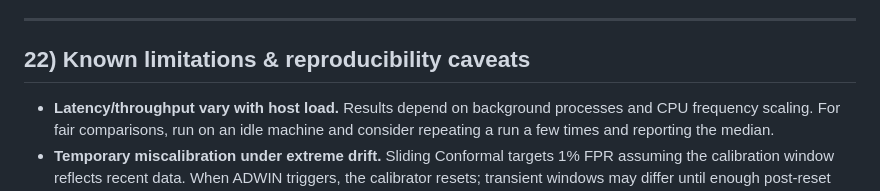
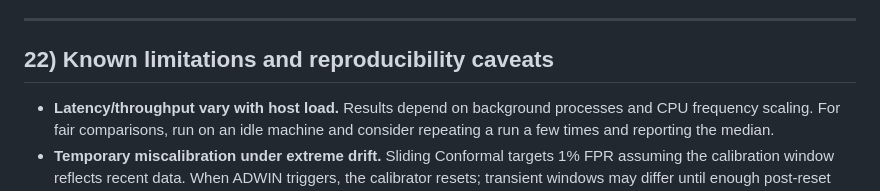
Before and after one commit to felipearche/log-project, a Markdown page: README.md, the part around the change. GitHub-like rendering.

Commit message:
Docs: finalize README (Known limitations header '&'→'and'; LF; UTF-8 no BOM)

```diff
--- a/README.md
+++ b/README.md
@@ -557,7 +557,7 @@ Other common issues:
 ---
 
 
-## 22) Known limitations & reproducibility caveats
+## 22) Known limitations and reproducibility caveats
 
 - **Latency/throughput vary with host load.** Results depend on background processes and CPU frequency scaling. For fair comparisons, run on an idle machine and consider repeating a run a few times and reporting the median.
 - **Temporary miscalibration under extreme drift.** Sliding Conformal targets 1% FPR assuming the calibration window reflects recent data. When ADWIN triggers, the calibrator resets; transient windows may differ until enough post-reset data accumulates.
```
